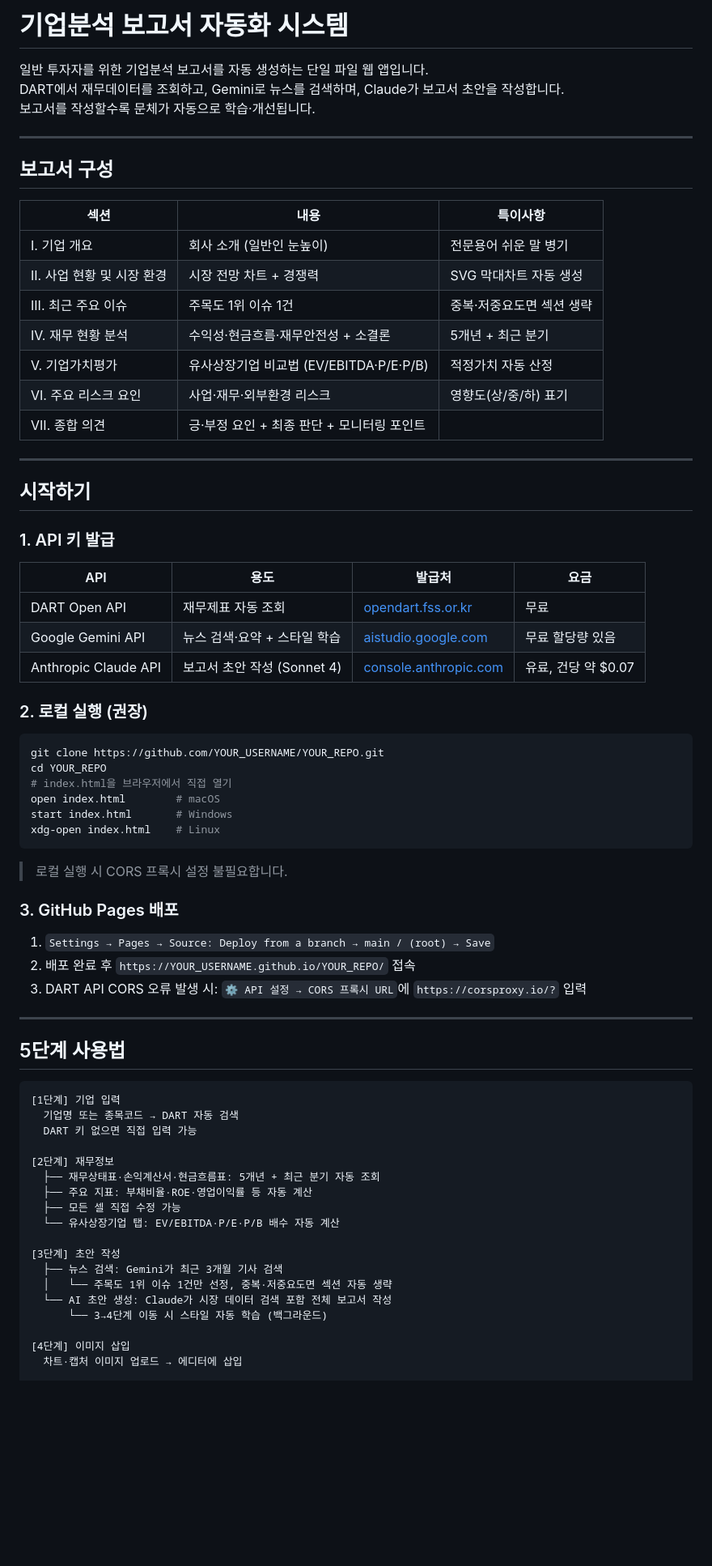
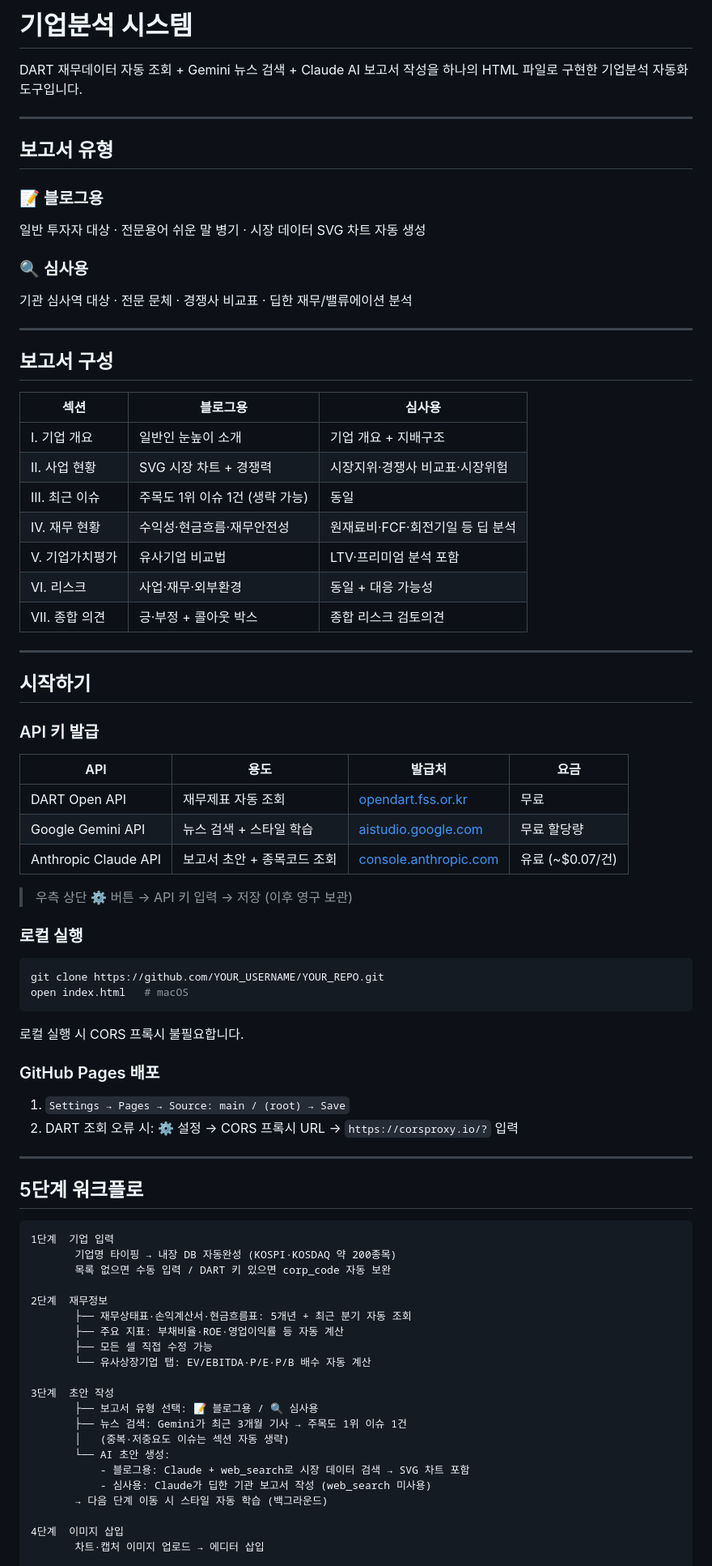
Before and after one commit to sim861215-a11y/Blog_Financial, a Markdown page: README.md, the part around one of its changes. Shown at 81% size. Drawn GitHub-style; blank space fills up the shorter version.

````diff
--- a/README.md
+++ b/README.md
@@ -1,75 +1,83 @@
-# 기업분석 보고서 자동화 시스템
+# 기업분석 시스템
 
-일반 투자자를 위한 기업분석 보고서를 자동 생성하는 단일 파일 웹 앱입니다.
-DART에서 재무데이터를 조회하고, Gemini로 뉴스를 검색하며, Claude가 보고서 초안을 작성합니다.
-보고서를 작성할수록 문체가 자동으로 학습·개선됩니다.
+DART 재무데이터 자동 조회 + Gemini 뉴스 검색 + Claude AI 보고서 작성을 하나의 HTML 파일로 구현한 기업분석 자동화 도구입니다.
+
+---
+
+## 보고서 유형
+
+### 📝 블로그용
+일반 투자자 대상 · 전문용어 쉬운 말 병기 · 시장 데이터 SVG 차트 자동 생성
+
+### 🔍 심사용
+기관 심사역 대상 · 전문 문체 · 경쟁사 비교표 · 딥한 재무/밸류에이션 분석
 
 ---
 
 ## 보고서 구성
 
-| 섹션 | 내용 | 특이사항 |
+| 섹션 | 블로그용 | 심사용 |
 |---|---|---|
-| I. 기업 개요 | 회사 소개 (일반인 눈높이) | 전문용어 쉬운 말 병기 |
-| II. 사업 현황 및 시장 환경 | 시장 전망 차트 + 경쟁력 | SVG 막대차트 자동 생성 |
-| III. 최근 주요 이슈 | 주목도 1위 이슈 1건 | 중복·저중요도면 섹션 생략 |
-| IV. 재무 현황 분석 | 수익성·현금흐름·재무안전성 + 소결론 | 5개년 + 최근 분기 |
-| V. 기업가치평가 | 유사상장기업 비교법 (EV/EBITDA·P/E·P/B) | 적정가치 자동 산정 |
-| VI. 주요 리스크 요인 | 사업·재무·외부환경 리스크 | 영향도(상/중/하) 표기 |
-| VII. 종합 의견 | 긍·부정 요인 + 최종 판단 + 모니터링 포인트 | |
+| I. 기업 개요 | 일반인 눈높이 소개 | 기업 개요 + 지배구조 |
+| II. 사업 현황 | SVG 시장 차트 + 경쟁력 | 시장지위·경쟁사 비교표·시장위험 |
+| III. 최근 이슈 | 주목도 1위 이슈 1건 (생략 가능) | 동일 |
+| IV. 재무 현황 | 수익성·현금흐름·재무안전성 | 원재료비·FCF·회전기일 등 딥 분석 |
+| V. 기업가치평가 | 유사기업 비교법 | LTV·프리미엄 분석 포함 |
+| VI. 리스크 | 사업·재무·외부환경 | 동일 + 대응 가능성 |
+| VII. 종합 의견 | 긍·부정 + 콜아웃 박스 | 종합 리스크 검토의견 |
 
 ---
 
 ## 시작하기
 
-### 1. API 키 발급
+### API 키 발급
 
 | API | 용도 | 발급처 | 요금 |
 |---|---|---|---|
 | DART Open API | 재무제표 자동 조회 | [opendart.fss.or.kr](https://opendart.fss.or.kr) | 무료 |
-| Google Gemini API | 뉴스 검색·요약 + 스타일 학습 | [aistudio.google.com](https://aistudio.google.com/app/apikey) | 무료 할당량 있음 |
-| Anthropic Claude API | 보고서 초안 작성 (Sonnet 4) | [console.anthropic.com](https://console.anthropic.com) | 유료, 건당 약 $0.07 |
+| Google Gemini API | 뉴스 검색 + 스타일 학습 | [aistudio.google.com](https://aistudio.google.com/app/apikey) | 무료 할당량 |
+| Anthropic Claude API | 보고서 초안 + 종목코드 조회 | [console.anthropic.com](https://console.anthropic.com) | 유료 (~$0.07/건) |
 
-### 2. 로컬 실행 (권장)
+> 우측 상단 ⚙ 버튼 → API 키 입력 → 저장 (이후 영구 보관)
+
+### 로컬 실행
 
 ```bash
 git clone https://github.com/YOUR_USERNAME/YOUR_REPO.git
-cd YOUR_REPO
-# index.html을 브라우저에서 직접 열기
-open index.html        # macOS
-start index.html       # Windows
-xdg-open index.html    # Linux
+open index.html   # macOS
 ```
 
-> 로컬 실행 시 CORS 프록시 설정 불필요합니다.
+로컬 실행 시 CORS 프록시 불필요합니다.
 
-### 3. GitHub Pages 배포
+### GitHub Pages 배포
 
-1. `Settings → Pages → Source: Deploy from a branch → main / (root) → Save`
-2. 배포 완료 후 `https://YOUR_USERNAME.github.io/YOUR_REPO/` 접속
-3. DART API CORS 오류 발생 시: `⚙ API 설정 → CORS 프록시 URL`에 `https://corsproxy.io/?` 입력
+1. `Settings → Pages → Source: main / (root) → Save`
+2. DART 조회 오류 시: ⚙ 설정 → CORS 프록시 URL → `https://corsproxy.io/?` 입력
 
 ---
 
-## 5단계 사용법
+## 5단계 워크플로
 
 ```
-[1단계] 기업 입력
-  기업명 또는 종목코드 → DART 자동 검색
-  DART 키 없으면 직접 입력 가능
+1단계  기업 입력
+       기업명 타이핑 → 내장 DB 자동완성 (KOSPI·KOSDAQ 약 200종목)
+       목록 없으면 수동 입력 / DART 키 있으면 corp_code 자동 보완
 
-[2단계] 재무정보
-  ├── 재무상태표·손익계산서·현금흐름표: 5개년 + 최근 분기 자동 조회
-  ├── 주요 지표: 부채비율·ROE·영업이익률 등 자동 계산
-  ├── 모든 셀 직접 수정 가능
-  └── 유사상장기업 탭: EV/EBITDA·P/E·P/B 배수 자동 계산
+2단계  재무정보
+       ├── 재무상태표·손익계산서·현금흐름표: 5개년 + 최근 분기 자동 조회
+       ├── 주요 지표: 부채비율·ROE·영업이익률 등 자동 계산
+       ├── 모든 셀 직접 수정 가능
+       └── 유사상장기업 탭: EV/EBITDA·P/E·P/B 배수 자동 계산
 
-[3단계] 초안 작성
-  ├── 뉴스 검색: Gemini가 최근 3개월 기사 검색
-  │   └── 주목도 1위 이슈 1건만 선정, 중복·저중요도면 섹션 자동 생략
-  └── AI 초안 생성: Claude가 시장 데이터 검색 포함 전체 보고서 작성
-      └── 3→4단계 이동 시 스타일 자동 학습 (백그라운드)
+3단계  초안 작성
+       ├── 보고서 유형 선택: 📝 블로그용 / 🔍 심사용
+       ├── 뉴스 검색: Gemini가 최근 3개월 기사 → 주목도 1위 이슈 1건
+       │   (중복·저중요도 이슈는 섹션 자동 생략)
+       └── AI 초안 생성:
+           - 블로그용: Claude + web_search로 시장 데이터 검색 → SVG 차트 포함
+           - 심사용: Claude가 딥한 기관 보고서 작성 (web_search 미사용)
+       → 다음 단계 이동 시 스타일 자동 학습 (백그라운드)
 
-[4단계] 이미지 삽입
-  차트·캡처 이미지 업로드 → 에디터에 삽입
+4단계  이미지 삽입
+       차트·캡처 이미지 업로드 → 에디터 삽입
 
````
Also changed, not shown: other parts of README.md (+45 -47 lines).
